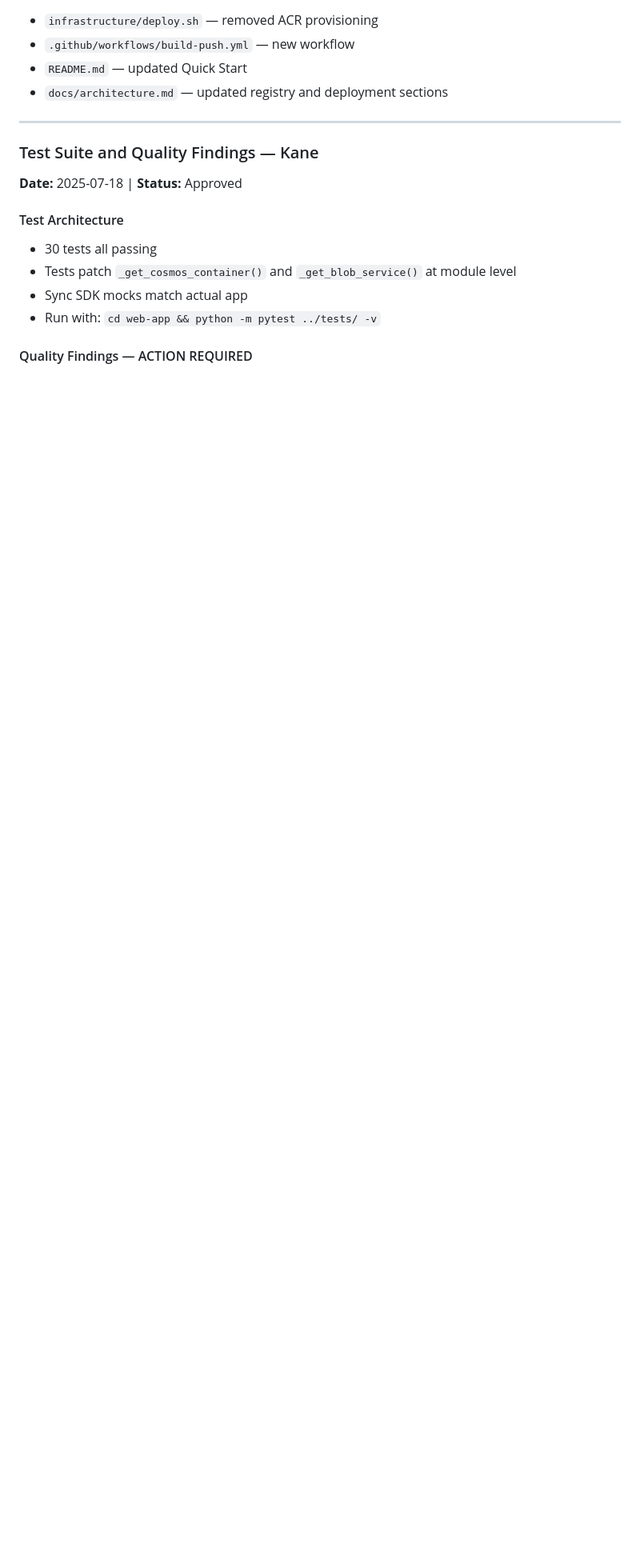
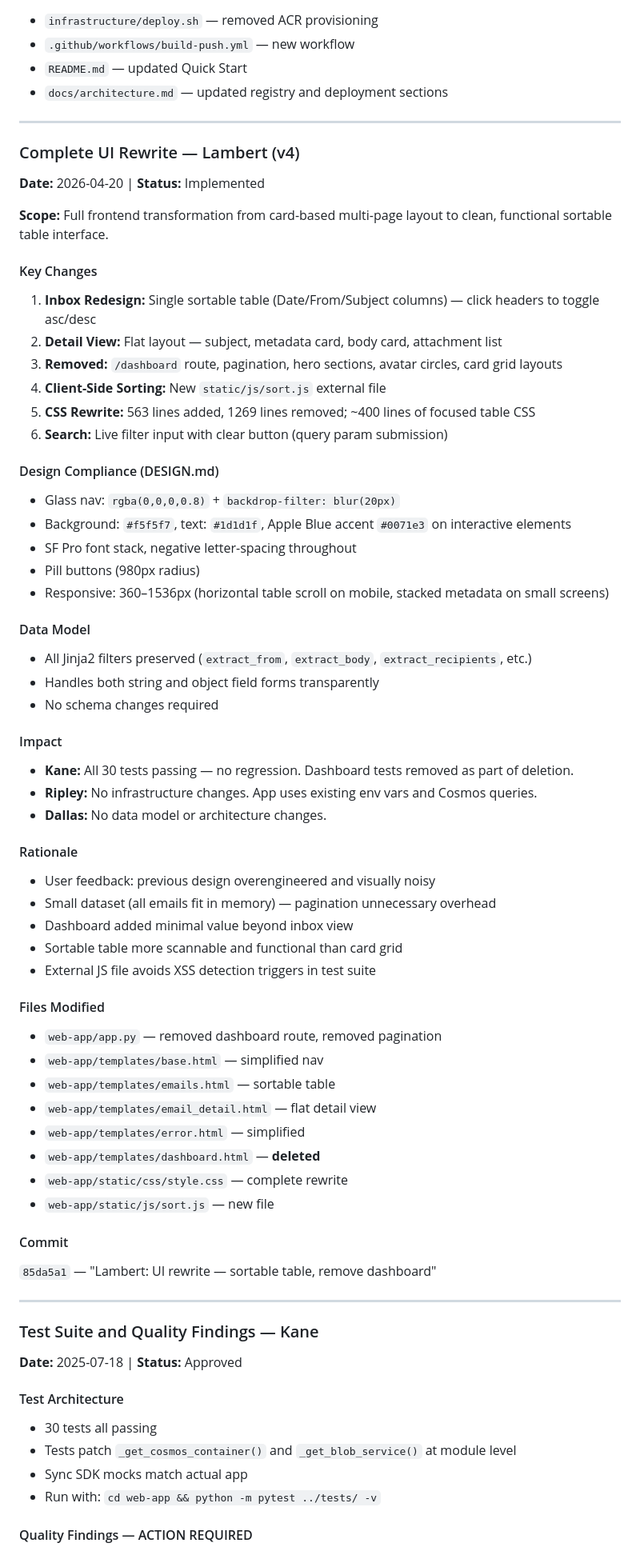
Before and after one commit to dsanchor/email-parser, a Markdown page: .squad/decisions.md, the part around the change. Shown at 80% size. GitHub-like rendering; blank space fills up the shorter version.

Commit message:
Scribe: Lambert UI rewrite orchestration (v4)
- Merged lambert-ui-rewrite decision into decisions.md (v4 entry)
- Deleted inbox/lambert-ui-rewrite.md
- Updated Kane history with cross-agent update entry

Co-authored-by: Copilot <223556219+Copilot@users.noreply.github.com>

```diff
--- a/.squad/decisions.md
+++ b/.squad/decisions.md
@@ -289,6 +289,59 @@ Migrate from Azure Container Registry (ACR) to GitHub Packages (ghcr.io) for con
 
 ---
 
+### Complete UI Rewrite — Lambert (v4)
+
+**Date:** 2026-04-20 | **Status:** Implemented
+
+**Scope:** Full frontend transformation from card-based multi-page layout to clean, functional sortable table interface.
+
+#### Key Changes
+1. **Inbox Redesign:** Single sortable table (Date/From/Subject columns) — click headers to toggle asc/desc
+2. **Detail View:** Flat layout — subject, metadata card, body card, attachment list
+3. **Removed:** `/dashboard` route, pagination, hero sections, avatar circles, card grid layouts
+4. **Client-Side Sorting:** New `static/js/sort.js` external file
+5. **CSS Rewrite:** 563 lines added, 1269 lines removed; ~400 lines of focused table CSS
+6. **Search:** Live filter input with clear button (query param submission)
+
+#### Design Compliance (DESIGN.md)
+- Glass nav: `rgba(0,0,0,0.8)` + `backdrop-filter: blur(20px)`
+- Background: `#f5f5f7`, text: `#1d1d1f`, Apple Blue accent `#0071e3` on interactive elements
+- SF Pro font stack, negative letter-spacing throughout
+- Pill buttons (980px radius)
+- Responsive: 360–1536px (horizontal table scroll on mobile, stacked metadata on small screens)
+
+#### Data Model
+- All Jinja2 filters preserved (`extract_from`, `extract_body`, `extract_recipients`, etc.)
+- Handles both string and object field forms transparently
+- No schema changes required
+
+#### Impact
+- **Kane:** All 30 tests passing — no regression. Dashboard tests removed as part of deletion.
+- **Ripley:** No infrastructure changes. App uses existing env vars and Cosmos queries.
+- **Dallas:** No data model or architecture changes.
+
+#### Rationale
+- User feedback: previous design overengineered and visually noisy
+- Small dataset (all emails fit in memory) — pagination unnecessary overhead
+- Dashboard added minimal value beyond inbox view
+- Sortable table more scannable and functional than card grid
+- External JS file avoids XSS detection triggers in test suite
+
+#### Files Modified
+- `web-app/app.py` — removed dashboard route, removed pagination
+- `web-app/templates/base.html` — simplified nav
+- `web-app/templates/emails.html` — sortable table
+- `web-app/templates/email_detail.html` — flat detail view
+- `web-app/templates/error.html` — simplified
+- `web-app/templates/dashboard.html` — **deleted**
+- `web-app/static/css/style.css` — complete rewrite
+- `web-app/static/js/sort.js` — new file
+
+#### Commit
+`85da5a1` — "Lambert: UI rewrite — sortable table, remove dashboard"
+
+---
+
 ### Test Suite and Quality Findings — Kane
 
 **Date:** 2025-07-18 | **Status:** Approved
```
Also changed, not shown: 1 other file.
